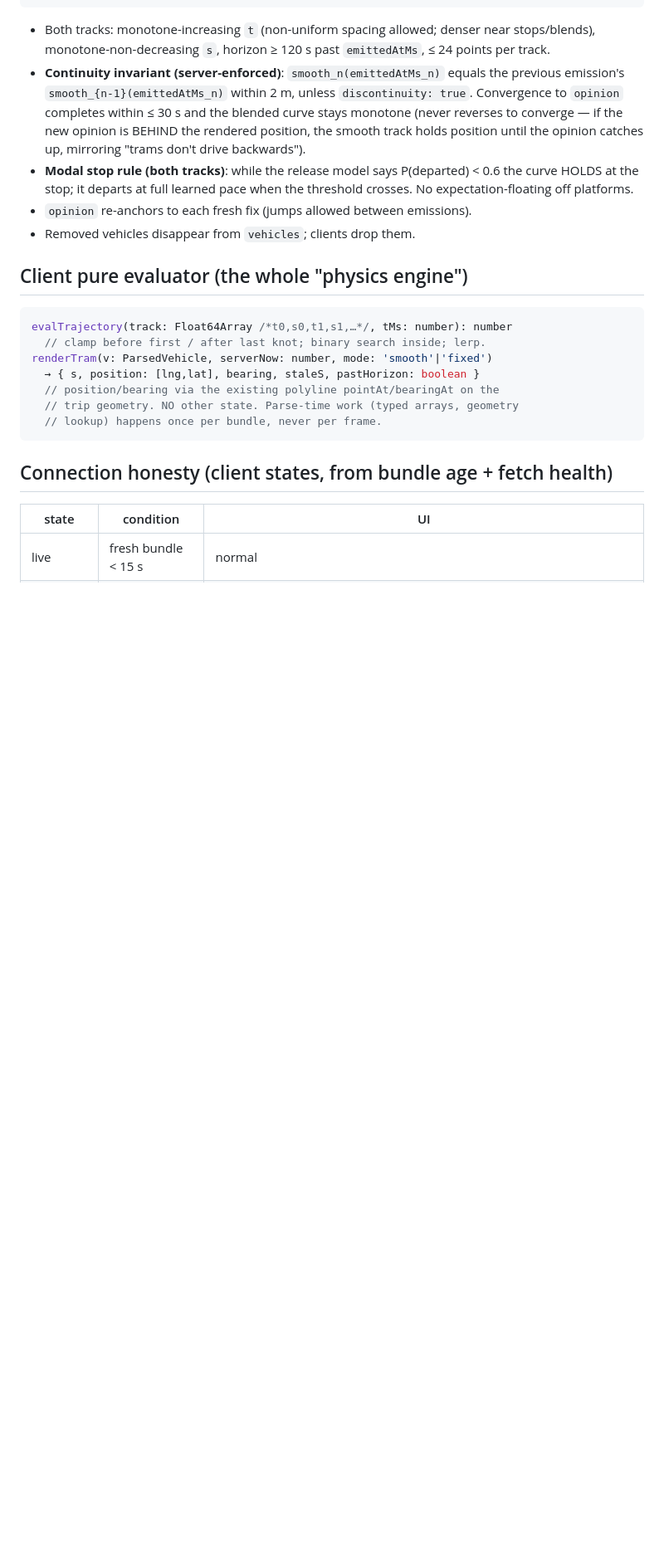
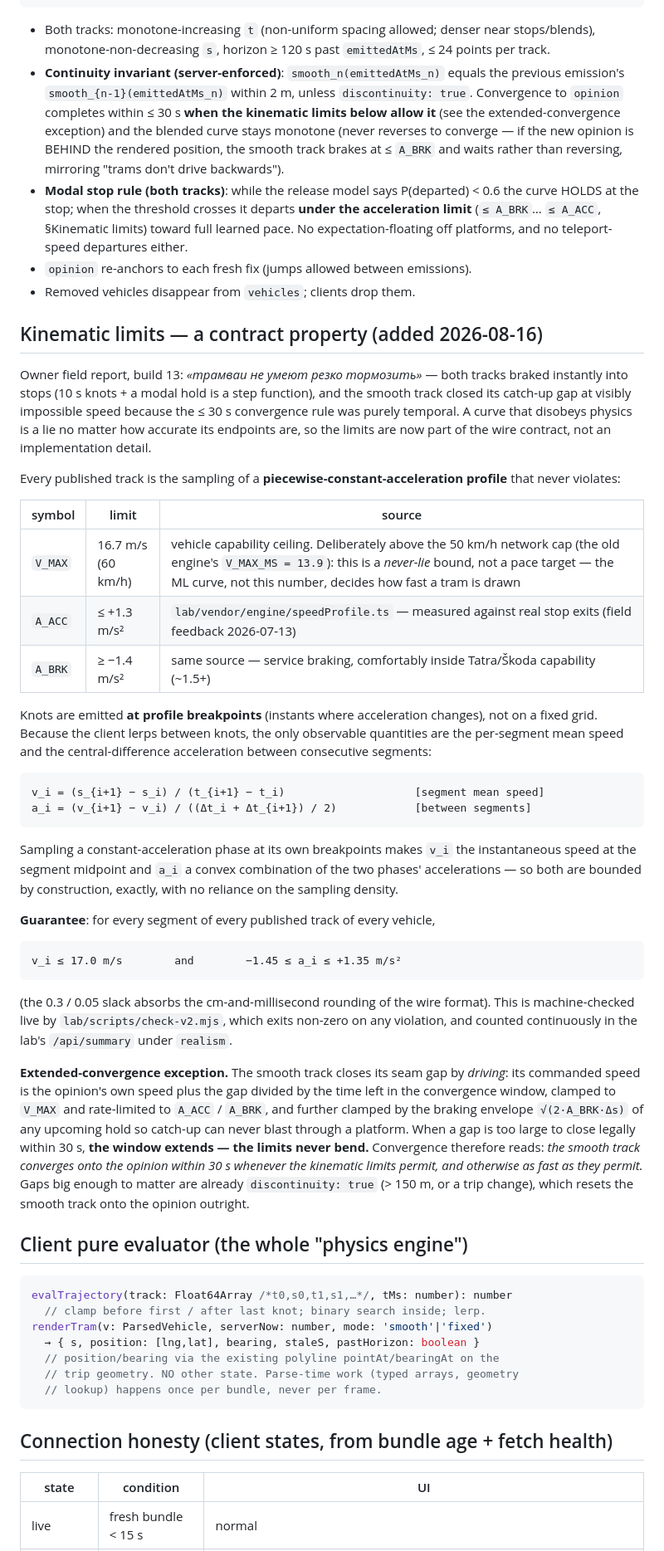
Before and after one commit to Acex187x/tram-app, a Markdown page: docs/research/physics-v3-protocol.md, the part around the change. Shown at 83% size. GitHub-like rendering; blank space fills up the shorter version.

Commit message:
docs: physics-v3 — kinematic limits become a contract property
Owner field report (build 13, real phone): the smooth track caught up to
fixed at visibly impossible speed, and both tracks braked instantly into
stops — «трамваи не умеют резко тормозить». Both are protocol bugs, not
rendering bugs: the ≤30 s convergence rule was purely temporal, and nothing
in the contract bounded the implied speed or acceleration of an emitted
curve.

The protocol now states the limits (V_MAX 16.7 m/s, a ≤ +1.3 / ≥ −1.4 m/s²,
the same accel constants the shipped engine used), defines the two
observable quantities a lerping client can actually see (per-segment mean
speed, central-difference acceleration), and promises they stay inside
17.0 m/s and +1.35/−1.45 m/s² on every published segment.

Convergence is restated as subordinate to physics: the smooth track closes
its seam gap by driving, under the same caps plus the braking envelope of
any upcoming hold, and the 30 s window EXTENDS when a gap cannot be closed
legally. The limits never bend.

Co-Authored-By: Claude Fable 5 <noreply@anthropic.com>

````diff
--- a/docs/research/physics-v3-protocol.md
+++ b/docs/research/physics-v3-protocol.md
@@ -52,15 +52,75 @@ first, in its own commit.
   `emittedAtMs`, ≤ 24 points per track.
 - **Continuity invariant (server-enforced)**: `smooth_n(emittedAtMs_n)` equals
   the previous emission's `smooth_{n-1}(emittedAtMs_n)` within 2 m, unless
-  `discontinuity: true`. Convergence to `opinion` completes within ≤ 30 s and
-  the blended curve stays monotone (never reverses to converge — if the new
-  opinion is BEHIND the rendered position, the smooth track holds position
-  until the opinion catches up, mirroring "trams don't drive backwards").
+  `discontinuity: true`. Convergence to `opinion` completes within ≤ 30 s
+  **when the kinematic limits below allow it** (see the extended-convergence
+  exception) and the blended curve stays monotone (never reverses to converge —
+  if the new opinion is BEHIND the rendered position, the smooth track brakes
+  at ≤ `A_BRK` and waits rather than reversing, mirroring "trams don't drive
+  backwards").
 - **Modal stop rule (both tracks)**: while the release model says
-  P(departed) < 0.6 the curve HOLDS at the stop; it departs at full learned
-  pace when the threshold crosses. No expectation-floating off platforms.
+  P(departed) < 0.6 the curve HOLDS at the stop; when the threshold crosses it
+  departs **under the acceleration limit** (`≤ A_BRK`… `≤ A_ACC`, §Kinematic
+  limits) toward full learned pace. No expectation-floating off platforms, and
+  no teleport-speed departures either.
 - `opinion` re-anchors to each fresh fix (jumps allowed between emissions).
 - Removed vehicles disappear from `vehicles`; clients drop them.
+
+## Kinematic limits — a contract property (added 2026-08-16)
+
+Owner field report, build 13: *«трамваи не умеют резко тормозить»* — both
+tracks braked instantly into stops (10 s knots + a modal hold is a step
+function), and the smooth track closed its catch-up gap at visibly impossible
+speed because the ≤ 30 s convergence rule was purely temporal. A curve that
+disobeys physics is a lie no matter how accurate its endpoints are, so the
+limits are now part of the wire contract, not an implementation detail.
+
+Every published track is the sampling of a **piecewise-constant-acceleration
+profile** that never violates:
+
+| symbol | limit | source |
+|---|---|---|
+| `V_MAX` | 16.7 m/s (60 km/h) | vehicle capability ceiling. Deliberately above the 50 km/h network cap (the old engine's `V_MAX_MS = 13.9`): this is a *never-lie* bound, not a pace target — the ML curve, not this number, decides how fast a tram is drawn |
+| `A_ACC` | ≤ +1.3 m/s² | `lab/vendor/engine/speedProfile.ts` — measured against real stop exits (field feedback 2026-07-13) |
+| `A_BRK` | ≥ −1.4 m/s² | same source — service braking, comfortably inside Tatra/Škoda capability (~1.5+) |
+
+Knots are emitted **at profile breakpoints** (instants where acceleration
+changes), not on a fixed grid. Because the client lerps between knots, the
+only observable quantities are the per-segment mean speed and the
+central-difference acceleration between consecutive segments:
+
+```
+v_i = (s_{i+1} − s_i) / (t_{i+1} − t_i)                    [segment mean speed]
+a_i = (v_{i+1} − v_i) / ((Δt_i + Δt_{i+1}) / 2)            [between segments]
+```
+
+Sampling a constant-acceleration phase at its own breakpoints makes `v_i` the
+instantaneous speed at the segment midpoint and `a_i` a convex combination of
+the two phases' accelerations — so both are bounded by construction, exactly,
+with no reliance on the sampling density.
+
+**Guarantee**: for every segment of every published track of every vehicle,
+
+```
+v_i ≤ 17.0 m/s        and        −1.45 ≤ a_i ≤ +1.35 m/s²
+```
+
+(the 0.3 / 0.05 slack absorbs the cm-and-millisecond rounding of the wire
+format). This is machine-checked live by `lab/scripts/check-v2.mjs`, which
+exits non-zero on any violation, and counted continuously in the lab's
+`/api/summary` under `realism`.
+
+**Extended-convergence exception.** The smooth track closes its seam gap by
+*driving*: its commanded speed is the opinion's own speed plus the gap divided
+by the time left in the convergence window, clamped to `V_MAX` and rate-limited
+to `A_ACC` / `A_BRK`, and further clamped by the braking envelope
+`√(2·A_BRK·Δs)` of any upcoming hold so catch-up can never blast through a
+platform. When a gap is too large to close legally within 30 s, **the window
+extends — the limits never bend.** Convergence therefore reads: *the smooth
+track converges onto the opinion within 30 s whenever the kinematic limits
+permit, and otherwise as fast as they permit.* Gaps big enough to matter are
+already `discontinuity: true` (> 150 m, or a trip change), which resets the
+smooth track onto the opinion outright.
 
 ## Client pure evaluator (the whole "physics engine")
 
````
